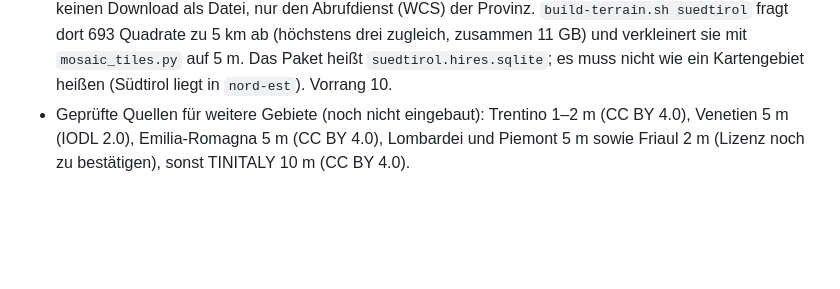
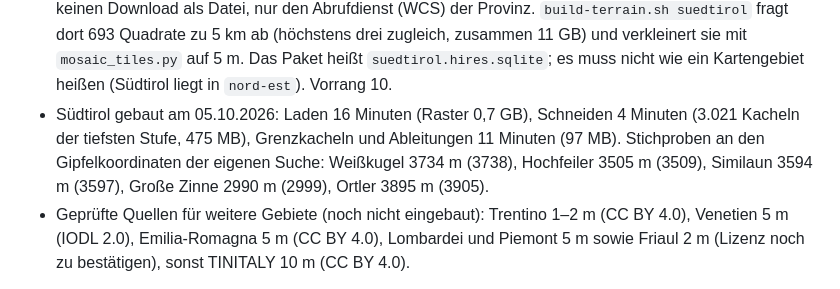
Before and after one commit to kudsfhgdsj/hiker, a Markdown page: DESIGN.md, the part around the change. GitHub-like rendering; blank space fills up the shorter version.

Commit message:
Docs: South Tyrol built, times and samples
Co-Authored-By: Claude Opus 5.5 <noreply@anthropic.com>

```diff
--- a/DESIGN.md
+++ b/DESIGN.md
@@ -746,6 +746,7 @@ Ziel: Ubuntu 26.04, Domain `hiker.lacasa.internal`, läuft auf dem bereits genut
 - Schweiz (mit Liechtenstein): swisstopo, swissALTI3D mit 2 m, frei nutzbar mit Quellenangabe „© swisstopo“. Rund 44.000 GeoTIFFs je Quadratkilometer (LV95), zusammen 52 GB – mehr, als die Kacheln brauchen und als auf der Platte frei ist. `deploy/terrain/mosaic_tiles.py` lädt sie deshalb nacheinander, verkleinert jede auf 5 m (Mittelwert) und schreibt sie in eine Rasterdatei; die Dateien selbst bleiben nicht liegen. Die Liste der aktuellen Dateien liefert swisstopo über eine Adresse, die auf eine CSV-Datei verweist. Vorrang 10 wie Bayern.
 - Schweiz gebaut am 05.10.2026: Laden und Verkleinern 38 Minuten (Raster 4,2 GB), Schneiden 17 Minuten (21.395 Kacheln, 2,3 GB), Grenzkacheln und Ableitungen 20 Minuten (358 MB). Stichproben: Matterhorn 4476 m (weltweite Kacheln: 4297 m), Dufourspitze 4632 m (4497 m), Säntis 2502 m (2426 m); kein Lageversatz.
 - Südtirol: Autonome Provinz Bozen – Südtirol, DTM 2,5 m, CC0 (genannt wird die Quelle trotzdem). Es gibt keinen Download als Datei, nur den Abrufdienst (WCS) der Provinz. `build-terrain.sh suedtirol` fragt dort 693 Quadrate zu 5 km ab (höchstens drei zugleich, zusammen 11 GB) und verkleinert sie mit `mosaic_tiles.py` auf 5 m. Das Paket heißt `suedtirol.hires.sqlite`; es muss nicht wie ein Kartengebiet heißen (Südtirol liegt in `nord-est`). Vorrang 10.
+- Südtirol gebaut am 05.10.2026: Laden 16 Minuten (Raster 0,7 GB), Schneiden 4 Minuten (3.021 Kacheln der tiefsten Stufe, 475 MB), Grenzkacheln und Ableitungen 11 Minuten (97 MB). Stichproben an den Gipfelkoordinaten der eigenen Suche: Weißkugel 3734 m (3738), Hochfeiler 3505 m (3509), Similaun 3594 m (3597), Große Zinne 2990 m (2999), Ortler 3895 m (3905).
 - Geprüfte Quellen für weitere Gebiete (noch nicht eingebaut): Trentino 1–2 m (CC BY 4.0), Venetien 5 m (IODL 2.0), Emilia-Romagna 5 m (CC BY 4.0), Lombardei und Piemont 5 m sowie Friaul 2 m (Lizenz noch zu bestätigen), sonst TINITALY 10 m (CC BY 4.0).
 
 **Entwicklungsserver (05.10.2026).** Der Rechner, auf dem entwickelt und getestet wird, hostet die Dev-Version unter `hiker-dev.lacasa.internal` (Port 443, Caddy mit eigener CA, 2FA aus, Registrierung offen). `hiker.lacasa.internal` bleibt der Name für den späteren echten Server. In der `.env` des Dev-Servers: `PUBLIC_BASE_URL=https://hiker-dev.lacasa.internal`, `HTTPS_PORT=443` und der Name in `CADDY_SITES`; `localhost` und `10.0.2.2` bleiben dort für Browser-Tests am Rechner und den Android-Emulator. Die Test-App („hiker Test“) gehört zu diesem Server, die echte App zum echten.
```
